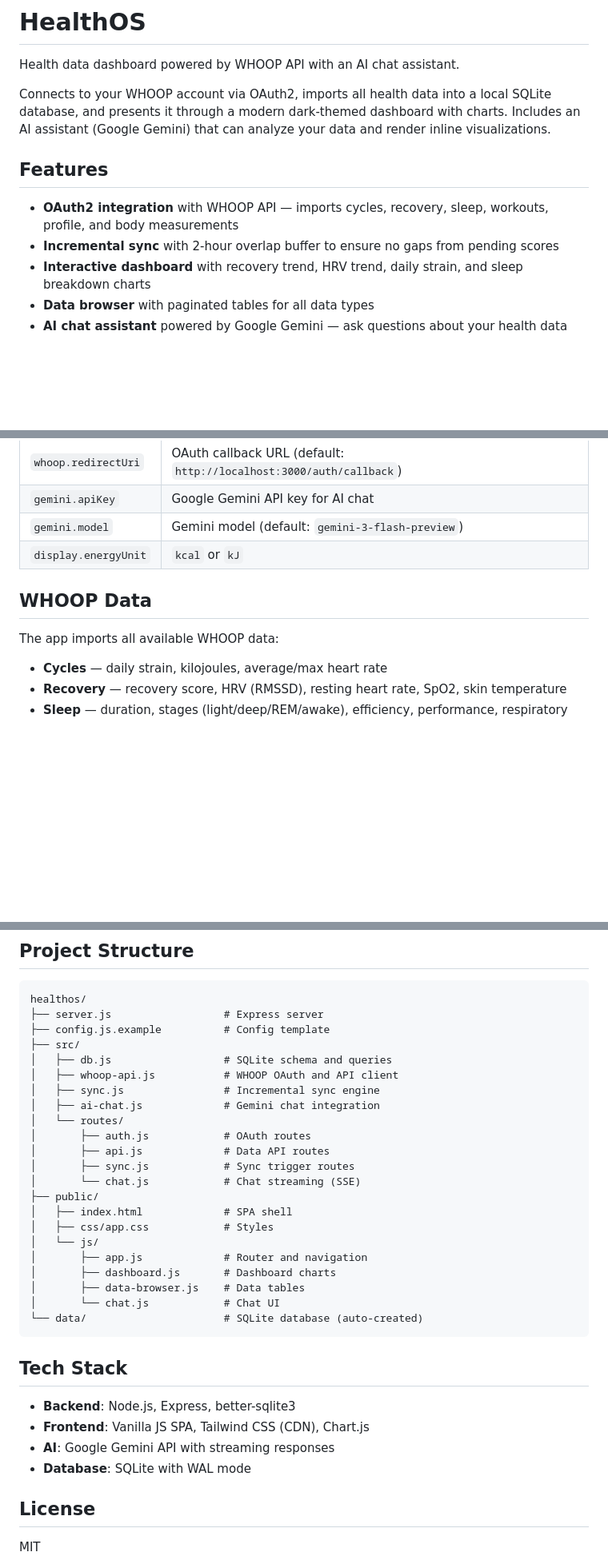
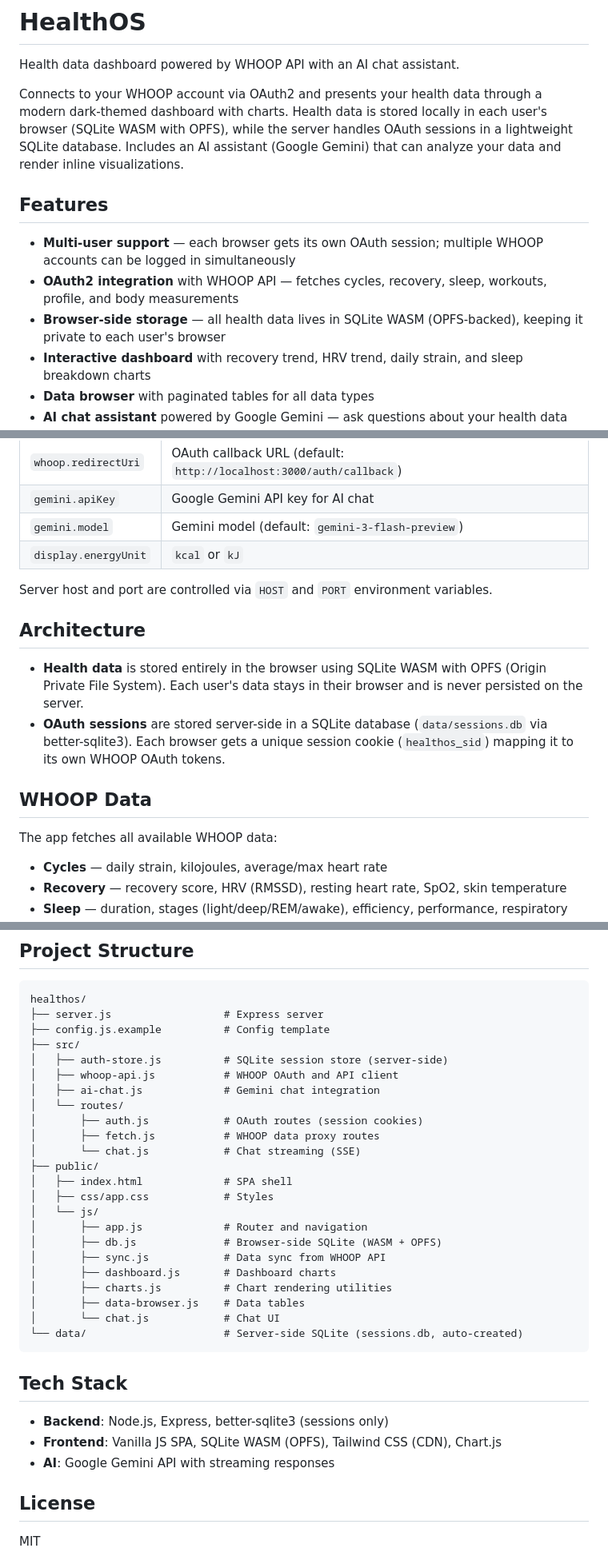
Before and after one commit to viberaven/healthos, a Markdown page: README.md, 3 parts joined by grey strips. Shown at 80% size. Drawn GitHub-style; blank space fills up the shorter version.

````diff
--- a/README.md
+++ b/README.md
@@ -2,12 +2,13 @@
 
 Health data dashboard powered by WHOOP API with an AI chat assistant.
 
-Connects to your WHOOP account via OAuth2, imports all health data into a local SQLite database, and presents it through a modern dark-themed dashboard with charts. Includes an AI assistant (Google Gemini) that can analyze your data and render inline visualizations.
+Connects to your WHOOP account via OAuth2 and presents your health data through a modern dark-themed dashboard with charts. Health data is stored locally in each user's browser (SQLite WASM with OPFS), while the server handles OAuth sessions in a lightweight SQLite database. Includes an AI assistant (Google Gemini) that can analyze your data and render inline visualizations.
 
 ## Features
 
-- **OAuth2 integration** with WHOOP API — imports cycles, recovery, sleep, workouts, profile, and body measurements
-- **Incremental sync** with 2-hour overlap buffer to ensure no gaps from pending scores
+- **Multi-user support** — each browser gets its own OAuth session; multiple WHOOP accounts can be logged in simultaneously
+- **OAuth2 integration** with WHOOP API — fetches cycles, recovery, sleep, workouts, profile, and body measurements
+- **Browser-side storage** — all health data lives in SQLite WASM (OPFS-backed), keeping it private to each user's browser
 - **Interactive dashboard** with recovery trend, HRV trend, daily strain, and sleep breakdown charts
 - **Data browser** with paginated tables for all data types
 - **AI chat assistant** powered by Google Gemini — ask questions about your health data and get answers with inline charts
@@ -54,9 +61,16 @@ See `config.js.example` for all options:
 | `gemini.model` | Gemini model (default: `gemini-3-flash-preview`) |
 | `display.energyUnit` | `kcal` or `kJ` |
 
+Server host and port are controlled via `HOST` and `PORT` environment variables.
+
+## Architecture
+
+- **Health data** is stored entirely in the browser using SQLite WASM with OPFS (Origin Private File System). Each user's data stays in their browser and is never persisted on the server.
+- **OAuth sessions** are stored server-side in a SQLite database (`data/sessions.db` via better-sqlite3). Each browser gets a unique session cookie (`healthos_sid`) mapping it to its own WHOOP OAuth tokens.
+
 ## WHOOP Data
 
-The app imports all available WHOOP data:
+The app fetches all available WHOOP data:
 
 - **Cycles** — daily strain, kilojoules, average/max heart rate
 - **Recovery** — recovery score, HRV (RMSSD), resting heart rate, SpO2, skin temperature
@@ -72,32 +86,32 @@ healthos/
 ├── server.js                  # Express server
 ├── config.js.example          # Config template
 ├── src/
-│   ├── db.js                  # SQLite schema and queries
+│   ├── auth-store.js          # SQLite session store (server-side)
 │   ├── whoop-api.js           # WHOOP OAuth and API client
-│   ├── sync.js                # Incremental sync engine
 │   ├── ai-chat.js             # Gemini chat integration
 │   └── routes/
-│       ├── auth.js            # OAuth routes
-│       ├── api.js             # Data API routes
-│       ├── sync.js            # Sync trigger routes
+│       ├── auth.js            # OAuth routes (session cookies)
+│       ├── fetch.js           # WHOOP data proxy routes
 │       └── chat.js            # Chat streaming (SSE)
 ├── public/
 │   ├── index.html             # SPA shell
 │   ├── css/app.css            # Styles
 │   └── js/
 │       ├── app.js             # Router and navigation
+│       ├── db.js              # Browser-side SQLite (WASM + OPFS)
+│       ├── sync.js            # Data sync from WHOOP API
 │       ├── dashboard.js       # Dashboard charts
+│       ├── charts.js          # Chart rendering utilities
 │       ├── data-browser.js    # Data tables
 │       └── chat.js            # Chat UI
-└── data/                      # SQLite database (auto-created)
+└── data/                      # Server-side SQLite (sessions.db, auto-created)
 ```
 
 ## Tech Stack
 
-- **Backend**: Node.js, Express, better-sqlite3
-- **Frontend**: Vanilla JS SPA, Tailwind CSS (CDN), Chart.js
+- **Backend**: Node.js, Express, better-sqlite3 (sessions only)
+- **Frontend**: Vanilla JS SPA, SQLite WASM (OPFS), Tailwind CSS (CDN), Chart.js
 - **AI**: Google Gemini API with streaming responses
-- **Database**: SQLite with WAL mode
 
 ## License
 
````
Also changed, not shown: other parts of README.md (+6 -0 lines).
